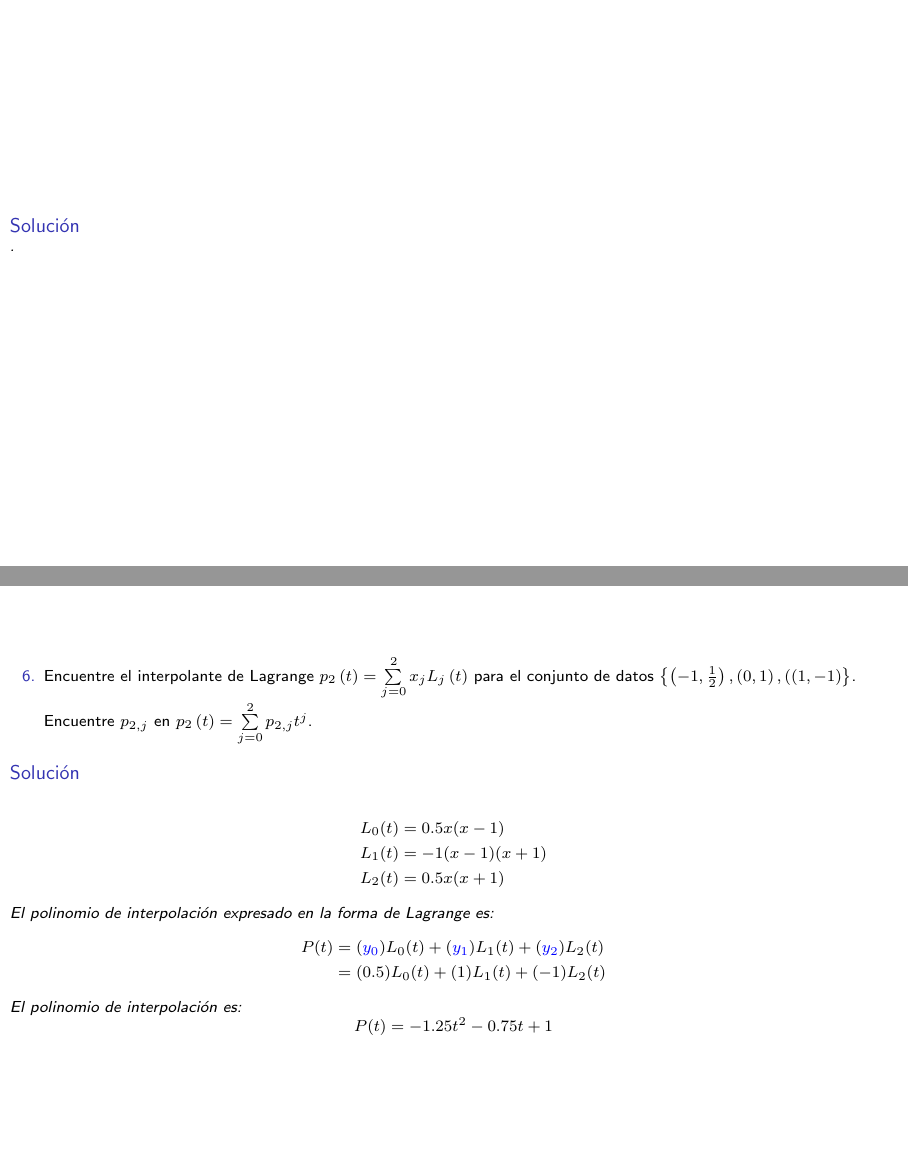
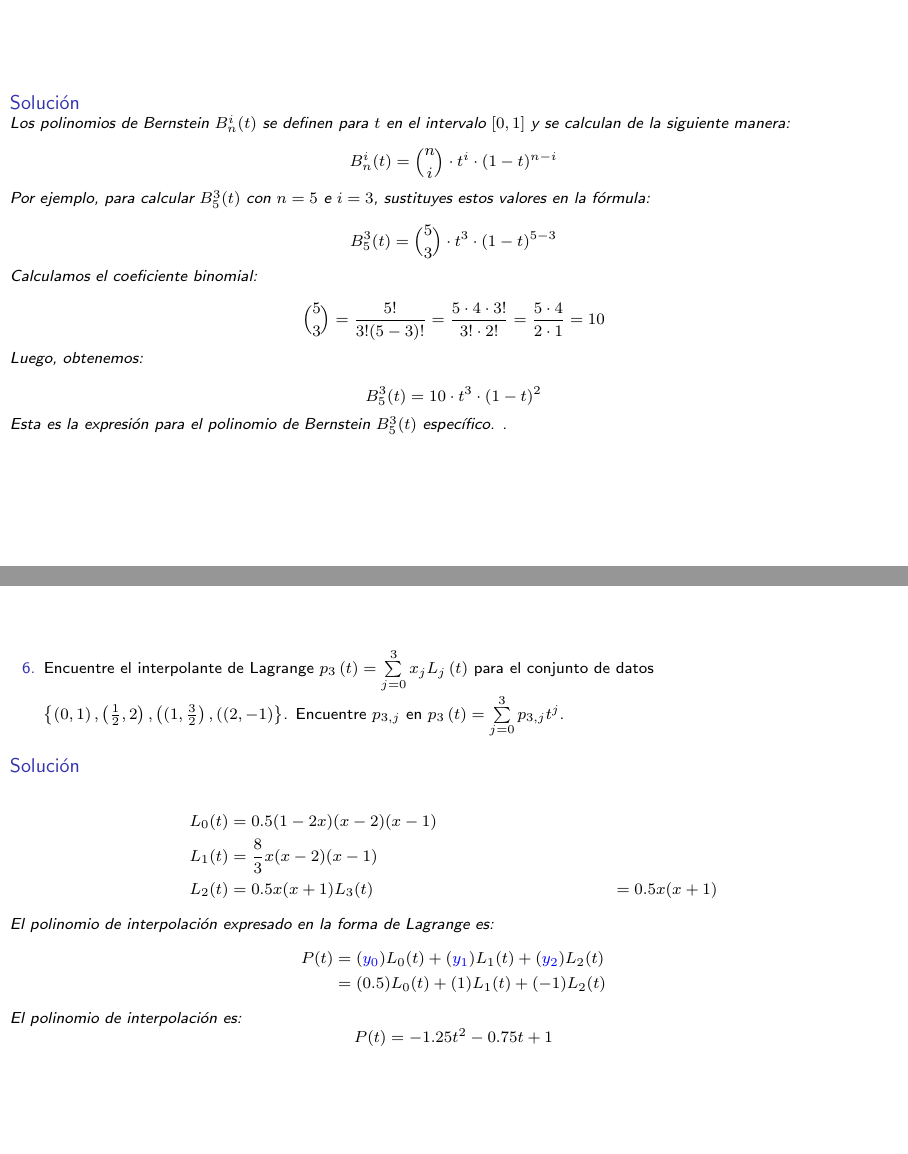
Before and after one commit to carlosal1015/CM5F1A-1, LaTeX slides (CM5F1A_grupo_2.tex, which reads p1.tex, p6.tex): pages 4 and 15 of 25, joined at a grey line. Compiled offline with pdfLaTeX.

Commit message:
Updates from Overleaf

```diff
--- a/p1.tex
+++ b/p1.tex
@@ -36,6 +36,23 @@
 
 \begin{frame}
     \begin{solution}
-        .
+       Los polinomios de Bernstein $B_{n}^{i}(t)$ se definen para $t$ en el intervalo $[0, 1]$ y se calculan de la siguiente manera:
+
+\[B_{n}^{i}(t) = \binom{n}{i} \cdot t^i \cdot (1 - t)^{n - i}\]
+
+Por ejemplo, para calcular $B_{5}^{3}(t)$ con $n = 5$ e $i = 3$, sustituyes estos valores en la fórmula:
+
+\[B_{5}^{3}(t) = \binom{5}{3} \cdot t^3 \cdot (1 - t)^{5 - 3}\]
+
+Calculamos el coeficiente binomial:
+
+\[\binom{5}{3} = \frac{5!}{3!(5-3)!} = \frac{5 \cdot 4 \cdot 3!}{3! \cdot 2!} = \frac{5 \cdot 4}{2 \cdot 1} = 10\]
+
+Luego, obtenemos:
+
+\[B_{5}^{3}(t) = 10 \cdot t^3 \cdot (1 - t)^2\]
+
+Esta es la expresión para el polinomio de Bernstein $B_{5}^{3}(t)$ específico.
+ .
     \end{solution}
 \end{frame}
--- a/p6.tex
+++ b/p6.tex
@@ -9,32 +9,34 @@
 
 		      Encuentre el interpolante de Lagrange
 		      \begin{math}
-			      p_{2}\left(t\right)=
-			      \sum\limits_{j=0}^{2}
+			      p_{3}\left(t\right)=
+			      \sum\limits_{j=0}^{3}
 			      x_{j}
 			      L_{j}\left(t\right)
 		      \end{math}
 		      para el conjunto de datos
 		      \begin{math}
 			      \left\{
-			      \left(-1,\frac{1}{2}\right),
 			      \left(0,1\right),
-			      \left((1,-1\right)
+			      \left(\frac{1}{2},2\right),
+			      \left((1,\frac{3}{2}\right),
+                    \left((2,-1\right)
 			      \right\}
 		      \end{math}.
-		      Encuentre $p_{2,j}$ en
+		      Encuentre $p_{3,j}$ en
 		      \begin{math}
-			      p_{2}\left(t\right)=
-			      \sum\limits_{j=0}^{2}
-			      p_{2,j}t^{j}
+			      p_{3}\left(t\right)=
+			      \sum\limits_{j=0}^{3}
+			      p_{3,j}t^{j}
 		      \end{math}.
 	\end{enumerate}
 
 	\begin{solution}
         \begin{align*}
-            L_{0}(t)&=0.5 x(x-1)\\
-            L_{1}(t)&=-1 (x-1)(x+1)\\
+            L_{0}(t)&=0.5 (1-2x)(x-2)(x-1)\\
+            L_{1}(t)&=\frac{8}{3} x(x-2)(x-1)\\
             L_{2}(t)&=0.5 x(x+1)
+            L_{3}(t)&=0.5 x(x+1)
         \end{align*}
         El polinomio de interpolación expresado en la forma de Lagrange es:
         \begin{align*}
```
